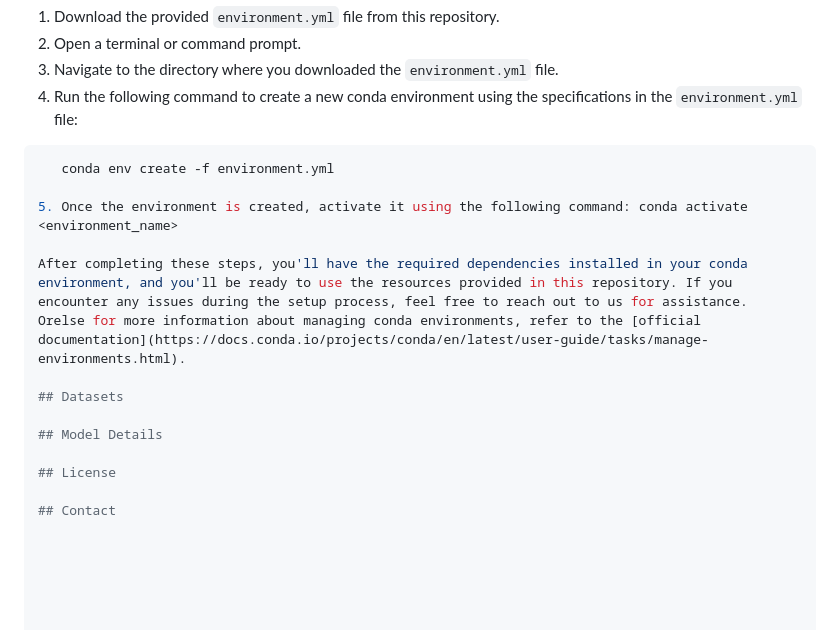
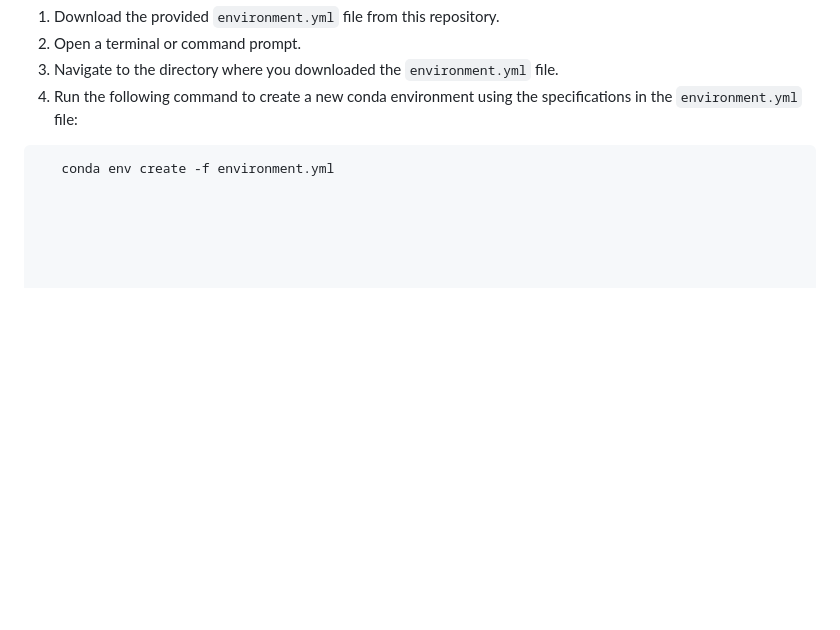
Before and after one commit to Narmilan-A/Remote-Weed-Detection, a Markdown page: README.md, the part around the change. GitHub-like rendering; blank space fills up the shorter version.

````diff
--- a/README.md
+++ b/README.md
@@ -46,15 +46,3 @@ Before using the resources and scripts in this repository, ensure that you have
 4. Run the following command to create a new conda environment using the specifications in the `environment.yml` file:
 ```shell
    conda env create -f environment.yml
-
-5. Once the environment is created, activate it using the following command: conda activate <environment_name>
-
-After completing these steps, you'll have the required dependencies installed in your conda environment, and you'll be ready to use the resources provided in this repository. If you encounter any issues during the setup process, feel free to reach out to us for assistance. Orelse for more information about managing conda environments, refer to the [official documentation](https://docs.conda.io/projects/conda/en/latest/user-guide/tasks/manage-environments.html).
-
-## Datasets
-
-## Model Details
-
-## License
-
-## Contact
````
